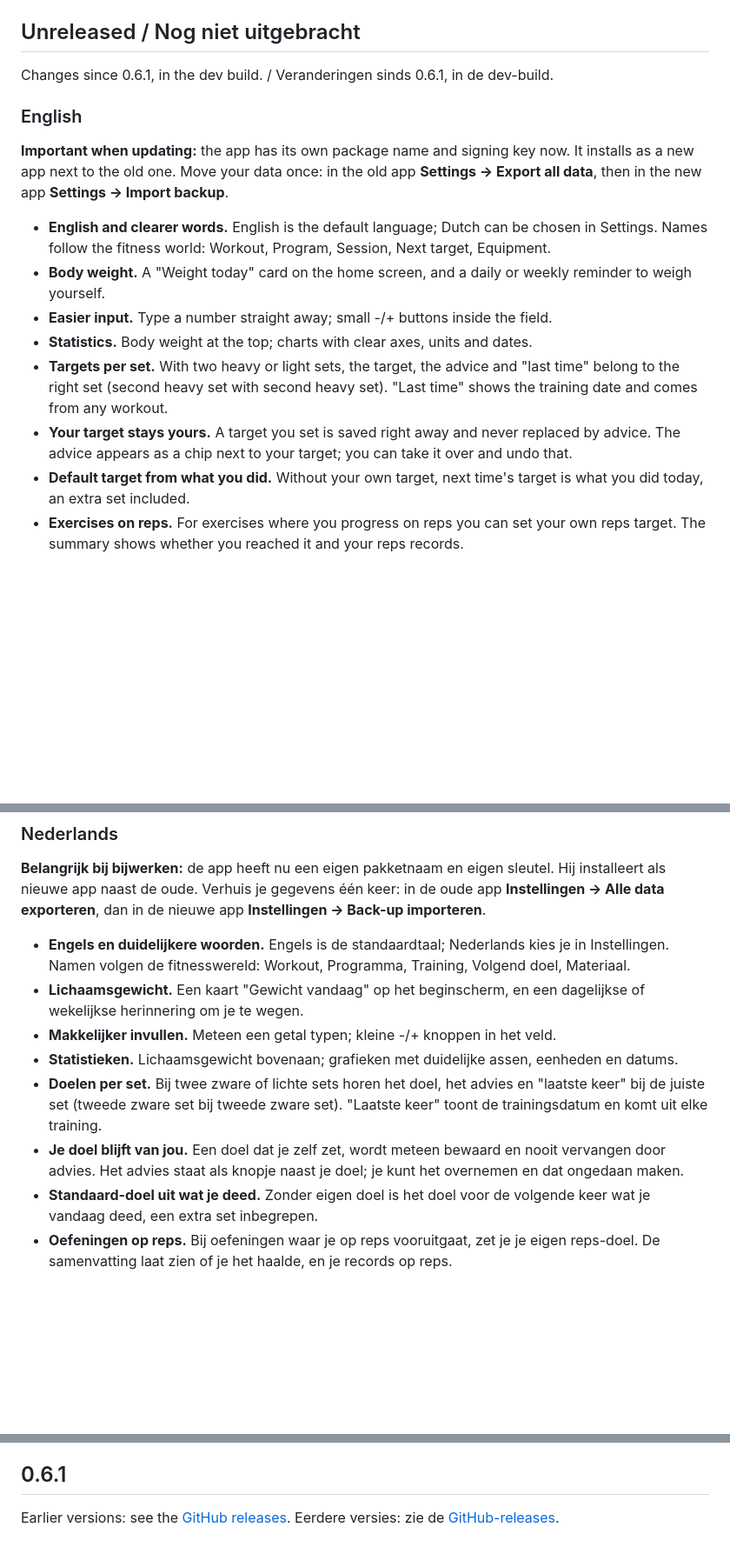
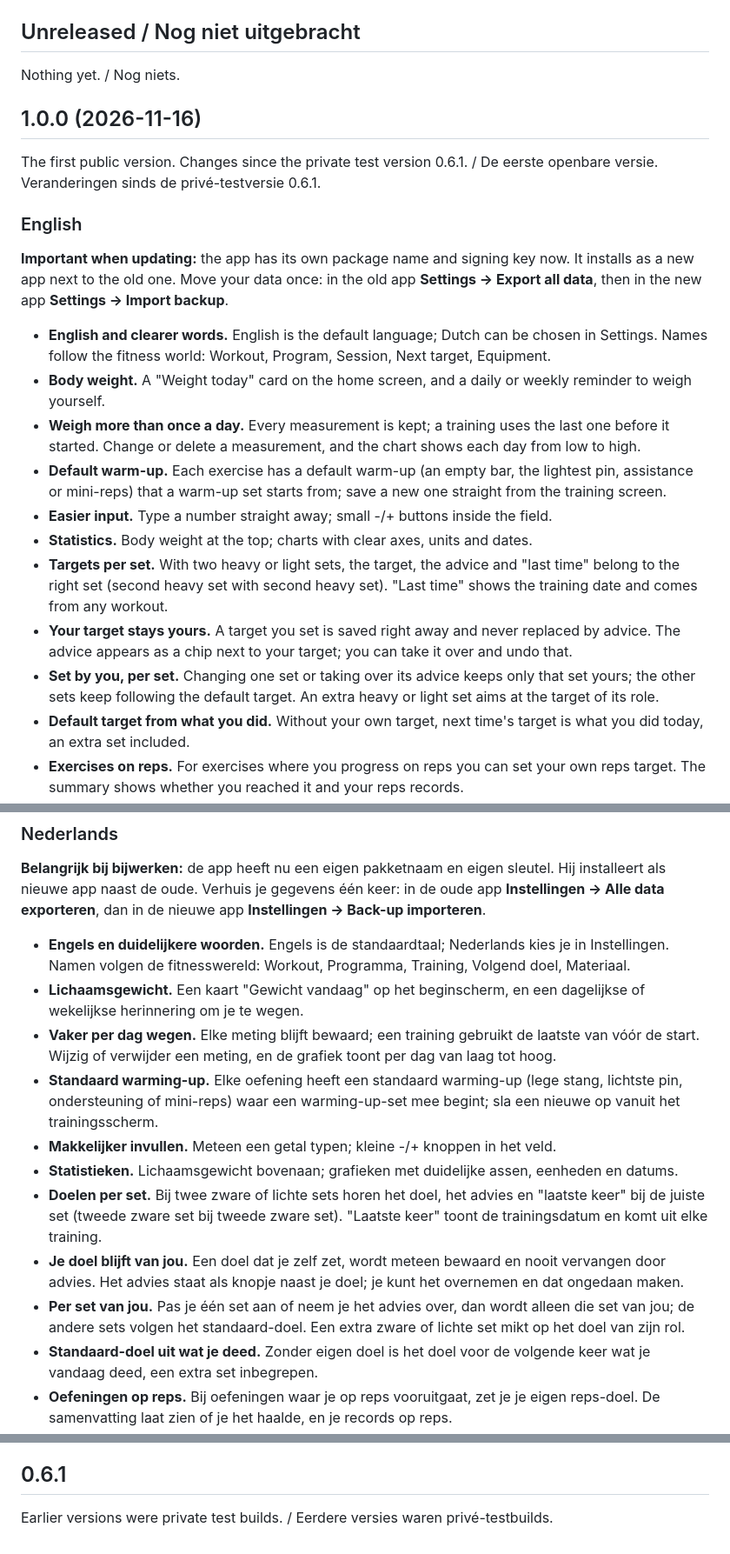
Before and after one commit to Fabianlanger/GYM-8020, a Markdown page: CHANGELOG.md, 3 parts joined by grey strips. Shown at 87% size. GitHub-like rendering; blank space fills up the shorter version.

```diff
--- a/CHANGELOG.md
+++ b/CHANGELOG.md
@@ -8,7 +8,12 @@ toont de sectie van die versie (kop `## 1.2.0`). Hoe een versie gemaakt wordt: `
 
 ## Unreleased / Nog niet uitgebracht
 
-Changes since 0.6.1, in the dev build. / Veranderingen sinds 0.6.1, in de dev-build.
+Nothing yet. / Nog niets.
+
+## 1.0.0 (2026-11-16)
+
+The first public version. Changes since the private test version 0.6.1. / De eerste openbare versie.
+Veranderingen sinds de privé-testversie 0.6.1.
 
 ### English
 
@@ -19,12 +24,18 @@ to the old one. Move your data once: in the old app **Settings → Export all da
 - **English and clearer words.** English is the default language; Dutch can be chosen in Settings. Names
   follow the fitness world: Workout, Program, Session, Next target, Equipment.
 - **Body weight.** A "Weight today" card on the home screen, and a daily or weekly reminder to weigh yourself.
+- **Weigh more than once a day.** Every measurement is kept; a training uses the last one before it started.
+  Change or delete a measurement, and the chart shows each day from low to high.
+- **Default warm-up.** Each exercise has a default warm-up (an empty bar, the lightest pin, assistance or
+  mini-reps) that a warm-up set starts from; save a new one straight from the training screen.
 - **Easier input.** Type a number straight away; small -/+ buttons inside the field.
 - **Statistics.** Body weight at the top; charts with clear axes, units and dates.
 - **Targets per set.** With two heavy or light sets, the target, the advice and "last time" belong to the right
   set (second heavy set with second heavy set). "Last time" shows the training date and comes from any workout.
 - **Your target stays yours.** A target you set is saved right away and never replaced by advice. The advice
   appears as a chip next to your target; you can take it over and undo that.
+- **Set by you, per set.** Changing one set or taking over its advice keeps only that set yours; the other
+  sets keep following the default target. An extra heavy or light set aims at the target of its role.
 - **Default target from what you did.** Without your own target, next time's target is what you did today,
   an extra set included.
 - **Exercises on reps.** For exercises where you progress on reps you can set your own reps target. The
@@ -57,12 +68,18 @@ de nieuwe app **Instellingen → Back-up importeren**.
   volgen de fitnesswereld: Workout, Programma, Training, Volgend doel, Materiaal.
 - **Lichaamsgewicht.** Een kaart "Gewicht vandaag" op het beginscherm, en een dagelijkse of wekelijkse
   herinnering om je te wegen.
+- **Vaker per dag wegen.** Elke meting blijft bewaard; een training gebruikt de laatste van vóór de start.
+  Wijzig of verwijder een meting, en de grafiek toont per dag van laag tot hoog.
+- **Standaard warming-up.** Elke oefening heeft een standaard warming-up (lege stang, lichtste pin,
+  ondersteuning of mini-reps) waar een warming-up-set mee begint; sla een nieuwe op vanuit het trainingsscherm.
 - **Makkelijker invullen.** Meteen een getal typen; kleine -/+ knoppen in het veld.
 - **Statistieken.** Lichaamsgewicht bovenaan; grafieken met duidelijke assen, eenheden en datums.
 - **Doelen per set.** Bij twee zware of lichte sets horen het doel, het advies en "laatste keer" bij de juiste
   set (tweede zware set bij tweede zware set). "Laatste keer" toont de trainingsdatum en komt uit elke training.
 - **Je doel blijft van jou.** Een doel dat je zelf zet, wordt meteen bewaard en nooit vervangen door advies. Het
   advies staat als knopje naast je doel; je kunt het overnemen en dat ongedaan maken.
+- **Per set van jou.** Pas je één set aan of neem je het advies over, dan wordt alleen die set van jou; de
+  andere sets volgen het standaard-doel. Een extra zware of lichte set mikt op het doel van zijn rol.
 - **Standaard-doel uit wat je deed.** Zonder eigen doel is het doel voor de volgende keer wat je vandaag deed,
   een extra set inbegrepen.
 - **Oefeningen op reps.** Bij oefeningen waar je op reps vooruitgaat, zet je je eigen reps-doel. De samenvatting
@@ -89,5 +106,4 @@ de nieuwe app **Instellingen → Back-up importeren**.
 
 ## 0.6.1
 
-Earlier versions: see the [GitHub releases](https://github.com/Fabianlanger/GYM-8020/releases).
-Eerdere versies: zie de [GitHub-releases](https://github.com/Fabianlanger/GYM-8020/releases).
+Earlier versions were private test builds. / Eerdere versies waren privé-testbuilds.
```
Also changed, not shown: README.md (+9 -2 lines), docs/RELEASE.md (+26 -7 lines), docs/screenshots/en_02_home.png (added), docs/screenshots/en_08_training.png (added), docs/screenshots/en_16_older_summary.png (added), docs/screenshots/en_23_demo_heavy.png (added).
